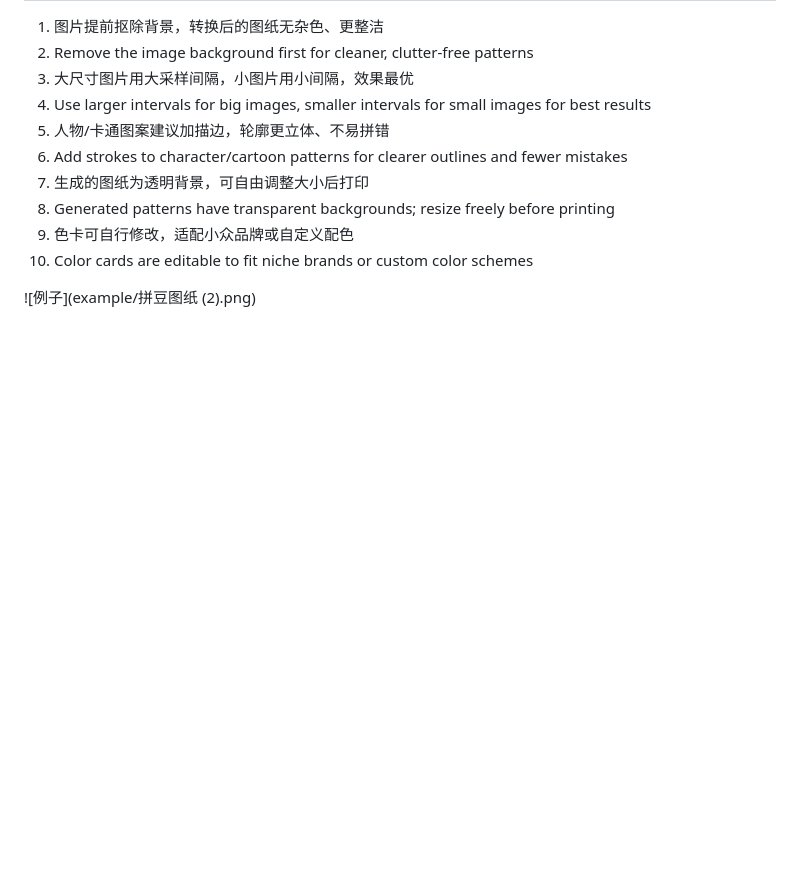
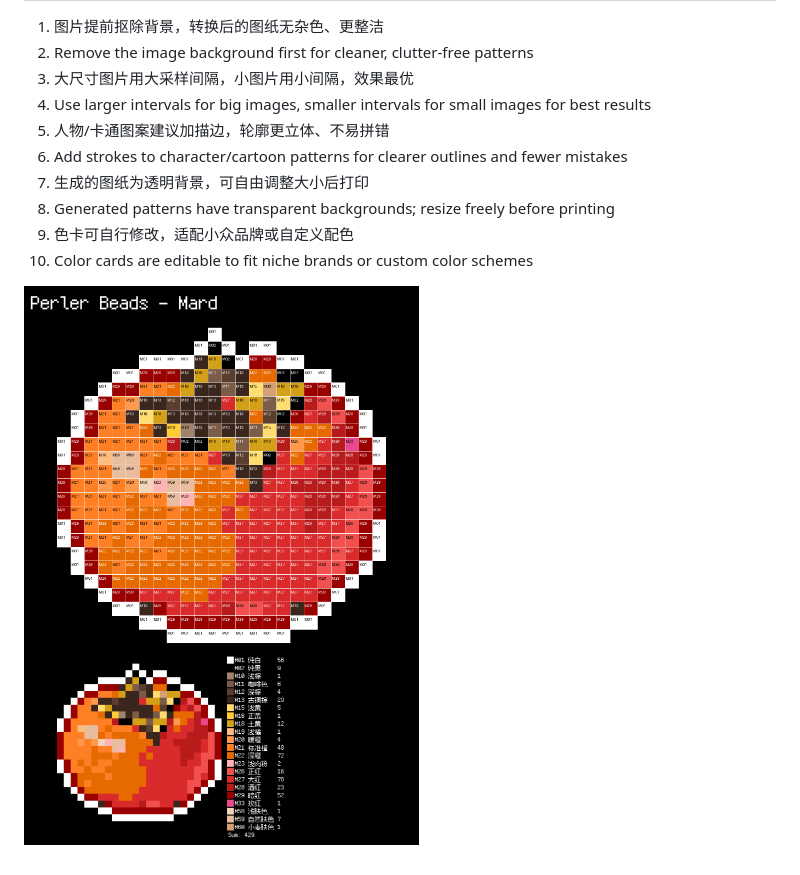
Before and after one commit to ZuoNian0814/Perler-beads-template, a Markdown page: README.md, the part around the change. GitHub-like rendering; blank space fills up the shorter version.

```diff
--- a/README.md
+++ b/README.md
@@ -172,4 +172,4 @@ Prepare beads by the counted quantity—no manual counting needed.
 5. 色卡可自行修改，适配小众品牌或自定义配色
 5. Color cards are editable to fit niche brands or custom color schemes
 
-![例子](example/拼豆图纸 (2).png)
+![例子](example/example_1.png)
```
